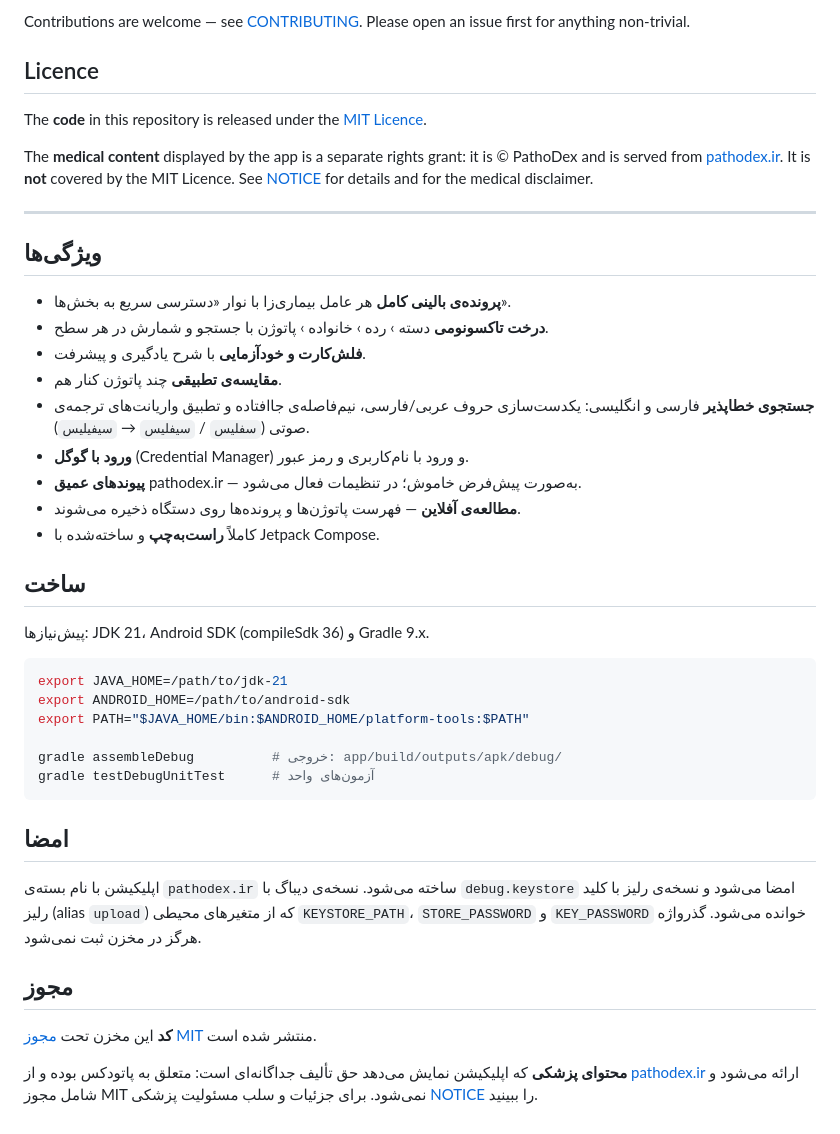
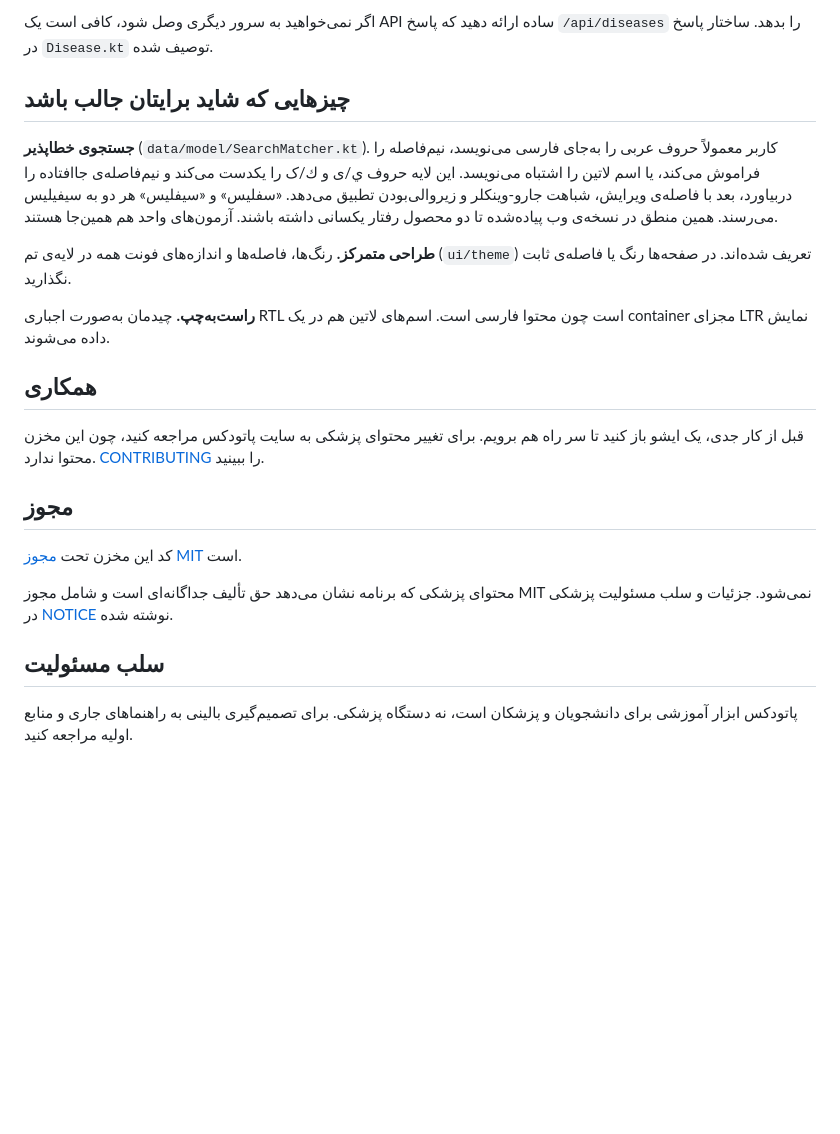
Before and after one commit to OHIOXOIHO/PathoDex-APP, a Markdown page: README.md, the part around one of its changes. Rendered like a GitHub page; blank space fills up the shorter version.

````diff
--- a/README.md
+++ b/README.md
@@ -64,55 +65,36 @@ registered in the Google Cloud project as an **Android** OAuth client for packag
 
-Contributions are welcome — see [CONTRIBUTING](CONTRIBUTING.md). Please open an issue
-first for anything non-trivial.
+اگر نمی‌خواهید به سرور دیگری وصل شود، کافی است یک API ساده ارائه دهید که
+پاسخ `/api/diseases` را بدهد. ساختار پاسخ در `Disease.kt` توصیف شده.
 
-## Licence
+## چیزهایی که شاید برایتان جالب باشد
 
-The **code** in this repository is released under the [MIT Licence](LICENSE).
+**جستجوی خطاپذیر** (`data/model/SearchMatcher.kt`). کاربر معمولاً حروف عربی
+را به‌جای فارسی می‌نویسد، نیم‌فاصله را فراموش می‌کند، یا اسم لاتین را اشتباه
+می‌نویسد. این لایه حروف ي/ی و ك/ک را یکدست می‌کند و نیم‌فاصله‌ی جاافتاده را
+دربیاورد، بعد با فاصله‌ی ویرایش، شباهت جارو-وینکلر و زیروالی‌بودن تطبیق
+می‌دهد. «سفلیس» و «سیفلیس» هر دو به سیفیلیس می‌رسند. همین منطق در نسخه‌ی وب
+پیاده‌شده تا دو محصول رفتار یکسانی داشته باشند. آزمون‌های واحد هم همین‌جا هستند.
 
-The **medical content** displayed by the app is a separate rights grant: it is
-© PathoDex and is served from [pathodex.ir](https://pathodex.ir). It is **not**
-covered by the MIT Licence. See [NOTICE](NOTICE) for details and for the medical
-disclaimer.
+**طراحی متمرکز.** رنگ‌ها، فاصله‌ها و اندازه‌های فونت همه در لایه‌ی تم
+(`ui/theme`) تعریف شده‌اند. در صفحه‌ها رنگ یا فاصله‌ی ثابت نگذارید.
 
----
+**راست‌به‌چپ.** چیدمان به‌صورت اجباری RTL است چون محتوا فارسی است. اسم‌های
+لاتین هم در یک container مجزای LTR نمایش داده می‌شوند.
 
-## ویژگی‌ها
+## همکاری
 
-- **پرونده‌ی بالینی کامل** هر عامل بیماری‌زا با نوار «دسترسی سریع به بخش‌ها».
-- **درخت تاکسونومی** دسته › رده › خانواده › پاتوژن با جستجو و شمارش در هر سطح.
-- **فلش‌کارت و خودآزمایی** با شرح یادگیری و پیشرفت.
-- **مقایسه‌ی تطبیقی** چند پاتوژن کنار هم.
-- **جستجوی خطاپذیر** فارسی و انگلیسی: یکدست‌سازی حروف عربی/فارسی، نیم‌فاصله‌ی جاافتاده
-  و تطبیق واریانت‌های ترجمه‌ی صوتی (`سفلیس` / `سیفلیس` → `سیفیلیس`).
-- **ورود با گوگل** (Credential Manager) و ورود با نام‌کاربری و رمز عبور.
-- **پیوندهای عمیق** pathodex.ir — به‌صورت پیش‌فرض خاموش؛ در تنظیمات فعال می‌شود.
-- **مطالعه‌ی آفلاین** — فهرست پاتوژن‌ها و پرونده‌ها روی دستگاه ذخیره می‌شوند.
-- کاملاً **راست‌به‌چپ** و ساخته‌شده با Jetpack Compose.
-
-## ساخت
-
-پیش‌نیازها: JDK 21، Android SDK (compileSdk 36) و Gradle 9.x.
-
-```bash
-export JAVA_HOME=/path/to/jdk-21
-export ANDROID_HOME=/path/to/android-sdk
-export PATH="$JAVA_HOME/bin:$ANDROID_HOME/platform-tools:$PATH"
-
-gradle assembleDebug          # خروجی: app/build/outputs/apk/debug/
-gradle testDebugUnitTest      # آزمون‌های واحد
-```
-
-## امضا
-
-اپلیکیشن با نام بسته‌ی `pathodex.ir` ساخته می‌شود. نسخه‌ی دیباگ با `debug.keystore`
-امضا می‌شود و نسخه‌ی رلیز با کلید رلیز (alias `upload`) که از متغیرهای محیطی
-`KEYSTORE_PATH`، `STORE_PASSWORD` و `KEY_PASSWORD` خوانده می‌شود. گذرواژه هرگز در
-مخزن ثبت نمی‌شود.
+قبل از کار جدی، یک ایشو باز کنید تا سر راه هم برویم. برای تغییر محتوای
+پزشکی به سایت پاتودکس مراجعه کنید، چون این مخزن محتوا ندارد.
+[CONTRIBUTING](CONTRIBUTING.md) را ببینید.
 
 ## مجوز
 
-**کد** این مخزن تحت [مجوز MIT](LICENSE) منتشر شده است.
+کد این مخزن تحت [مجوز MIT](LICENSE) است.
 
-**محتوای پزشکی** که اپلیکیشن نمایش می‌دهد حق تألیف جداگانه‌ای است: متعلق به
-پاتودکس بوده و از [pathodex.ir](https://pathodex.ir) ارائه می‌شود و شامل مجوز MIT
-نمی‌شود. برای جزئیات و سلب مسئولیت پزشکی [NOTICE](NOTICE) را ببینید.
+محتوای پزشکی که برنامه نشان می‌دهد حق تألیف جداگانه‌ای است و شامل مجوز MIT
+نمی‌شود. جزئیات و سلب مسئولیت پزشکی در [NOTICE](NOTICE) نوشته شده.
+
+## سلب مسئولیت
+
+پاتودکس ابزار آموزشی برای دانشجویان و پزشکان است، نه دستگاه پزشکی. برای
+تصمیم‌گیری بالینی به راهنماهای جاری و منابع اولیه مراجعه کنید.
````
Also changed, not shown: other parts of README.md (+43 -42 lines), docs/images/about.png (added), docs/images/dossier.png (added), docs/images/explorer.png (added), docs/images/search.png (added), docs/images/study.png (added), docs/images/taxonomy.png (added).
